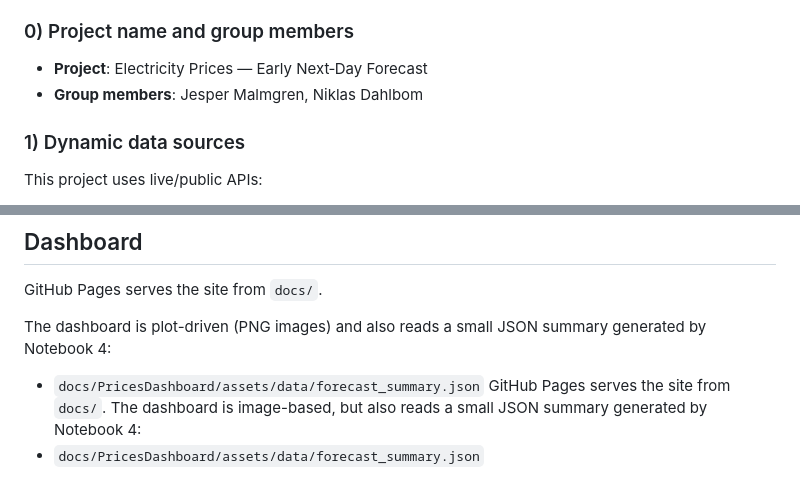
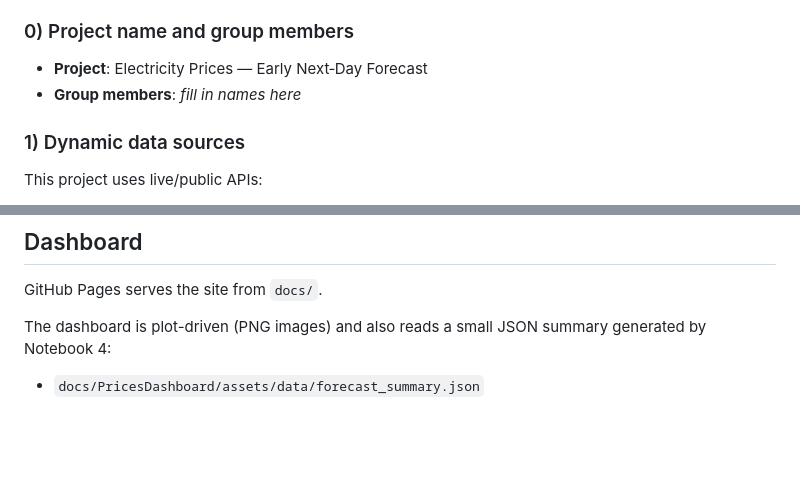
Before and after one commit to Jeppcode/Electricity-Price-Forecast, a Markdown page: README.md, 2 parts joined by grey strips. GitHub-like rendering; blank space fills up the shorter version.

```diff
--- a/README.md
+++ b/README.md
@@ -7,7 +7,7 @@ Course project for **KTH ID2223 Scalable Machine Learning**.
 
 ### 0) Project name and group members
 - **Project**: Electricity Prices — Early Next‑Day Forecast
-- **Group members**: Jesper Malmgren, Niklas Dahlbom
+- **Group members**: _fill in names here_
 
 ### 1) Dynamic data sources
 This project uses live/public APIs:
@@ -80,5 +80,3 @@ GitHub Pages serves the site from `docs/`.
 
 The dashboard is plot-driven (PNG images) and also reads a small JSON summary generated by Notebook 4:
 - `docs/PricesDashboard/assets/data/forecast_summary.json`
-GitHub Pages serves the site from `docs/`. The dashboard is image-based, but also reads a small JSON summary generated by Notebook 4:
-- `docs/PricesDashboard/assets/data/forecast_summary.json`
```
